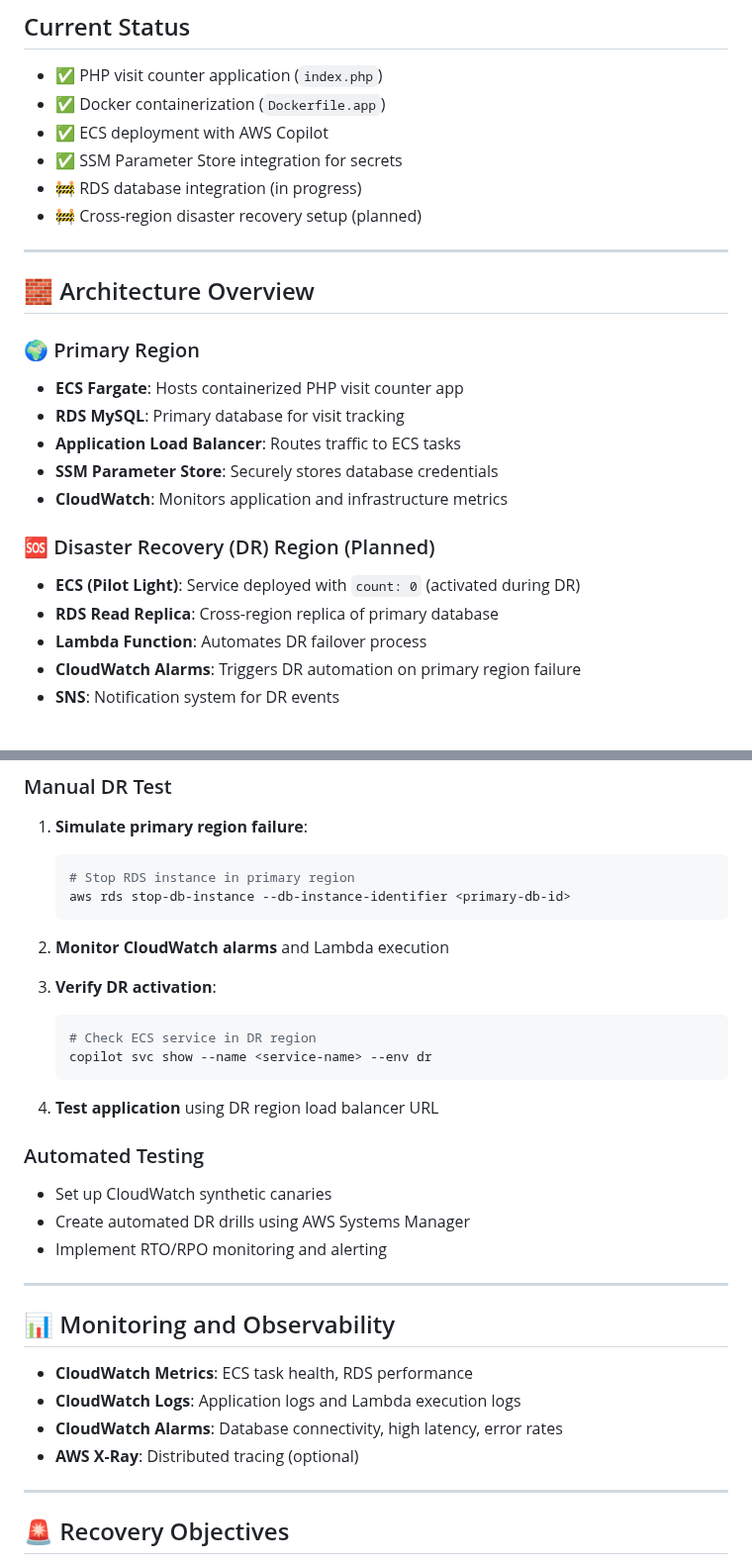
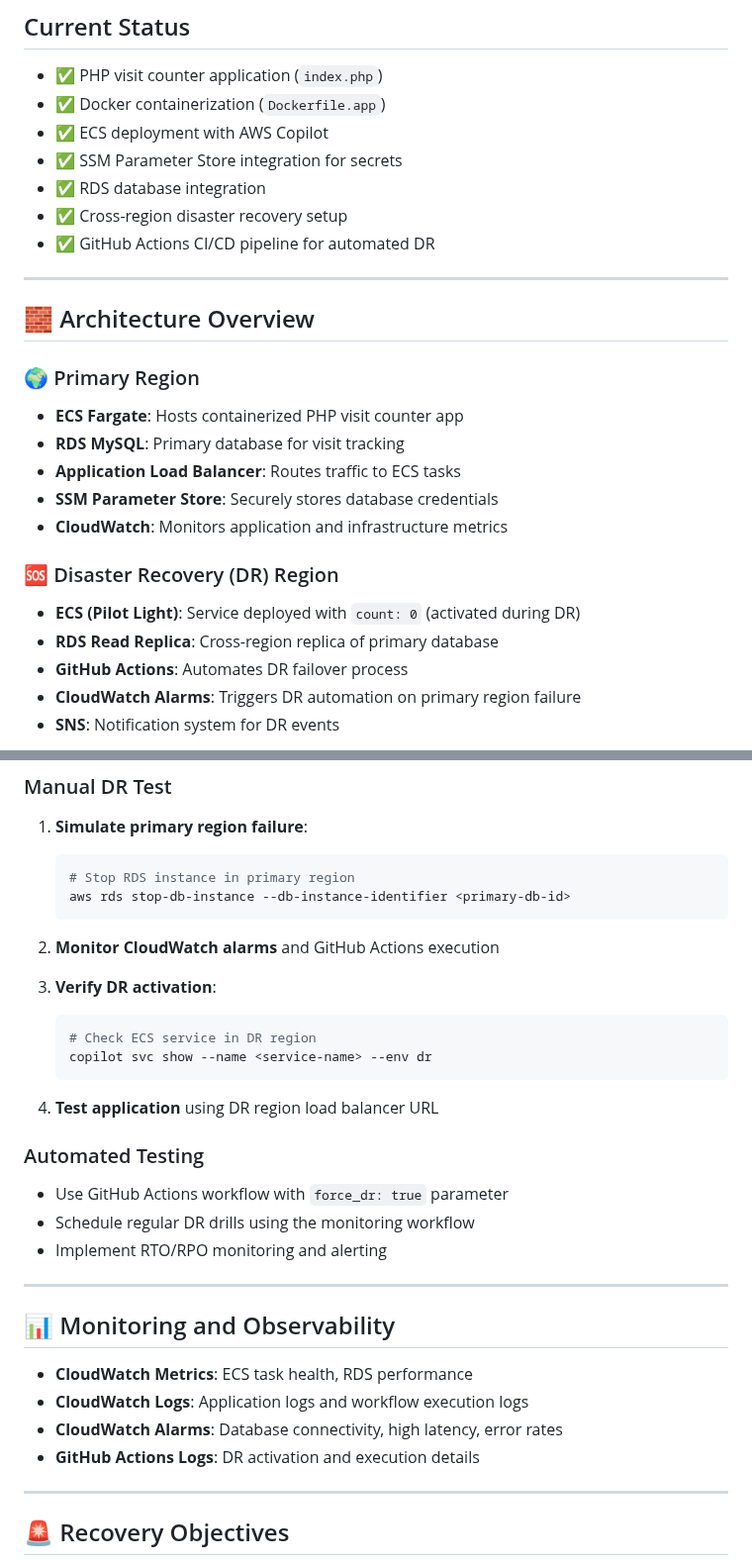
Before and after one commit to Delvin233/ECS-Copilot-with-Disaster-Recovery, a Markdown page: README.md, 2 parts joined by grey strips. Shown at 99% size. GitHub-like rendering.

Commit message:
feat: Modified to include cicd pipeline

````diff
--- a/README.md
+++ b/README.md
@@ -8,8 +8,9 @@ A PHP visit counter application deployed on **Amazon ECS Fargate** using **AWS C
 - ✅ Docker containerization (`Dockerfile.app`)
 - ✅ ECS deployment with AWS Copilot
 - ✅ SSM Parameter Store integration for secrets
-- 🚧 RDS database integration (in progress)
-- 🚧 Cross-region disaster recovery setup (planned)
+- ✅ RDS database integration
+- ✅ Cross-region disaster recovery setup
+- ✅ GitHub Actions CI/CD pipeline for automated DR
 
 ---
 
@@ -23,11 +24,11 @@ A PHP visit counter application deployed on **Amazon ECS Fargate** using **AWS C
 - **SSM Parameter Store**: Securely stores database credentials
 - **CloudWatch**: Monitors application and infrastructure metrics
 
-### 🆘 Disaster Recovery (DR) Region (Planned)
+### 🆘 Disaster Recovery (DR) Region
 
 - **ECS (Pilot Light)**: Service deployed with `count: 0` (activated during DR)
 - **RDS Read Replica**: Cross-region replica of primary database
-- **Lambda Function**: Automates DR failover process
+- **GitHub Actions**: Automates DR failover process
 - **CloudWatch Alarms**: Triggers DR automation on primary region failure
 - **SNS**: Notification system for DR events
 
@@ -197,7 +211,7 @@ def lambda_handler(event, context):
    aws rds stop-db-instance --db-instance-identifier <primary-db-id>
    ```
 
-2. **Monitor CloudWatch alarms** and Lambda execution
+2. **Monitor CloudWatch alarms** and GitHub Actions execution
 
 3. **Verify DR activation**:
 
@@ -210,8 +224,8 @@ def lambda_handler(event, context):
 
 ### Automated Testing
 
-- Set up CloudWatch synthetic canaries
-- Create automated DR drills using AWS Systems Manager
+- Use GitHub Actions workflow with `force_dr: true` parameter
+- Schedule regular DR drills using the monitoring workflow
 - Implement RTO/RPO monitoring and alerting
 
 ---
@@ -219,9 +233,9 @@ def lambda_handler(event, context):
 ## 📊 Monitoring and Observability
 
 - **CloudWatch Metrics**: ECS task health, RDS performance
-- **CloudWatch Logs**: Application logs and Lambda execution logs
+- **CloudWatch Logs**: Application logs and workflow execution logs
 - **CloudWatch Alarms**: Database connectivity, high latency, error rates
-- **AWS X-Ray**: Distributed tracing (optional)
+- **GitHub Actions Logs**: DR activation and execution details
 
 ---
 
````
Also changed, not shown: other parts of README.md (+60 -47 lines).
